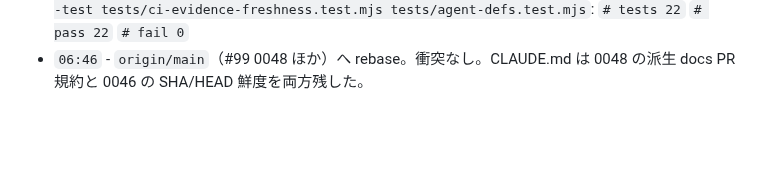
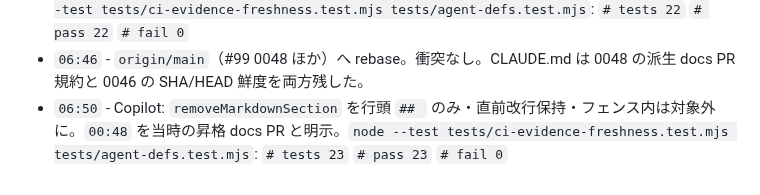
Before and after one commit to t2421/simple-loop-engineering, a Markdown page: task/0046-ci-evidence-freshness/progress.md, the part around the change. GitHub-like rendering; blank space fills up the shorter version.

Commit message:
docs: record heading-line Copilot fix in 0046 trial log
Co-authored-by: Taiga Kiyotaki <t2421@users.noreply.github.com>

```diff
--- a/task/0046-ci-evidence-freshness/progress.md
+++ b/task/0046-ci-evidence-freshness/progress.md
@@ -59,3 +59,4 @@ CLAUDE.md:195:- **レビュアーはサンドボックス内で `npm run ci`・
 - `05:03` - 共通検証 dump を削った（docs lint 成功文と `npm run ci` 全件集計）。作業固有の grep と `node --test` 小件は残した。
 - `05:11` - Copilot「一致は不要」でもキーワードだけで pass する抜け。3 ヘルパに肯定要件と近傍の 不要/必要ない 拒否を足し、弱めた文言の回帰テストを追加。SHA/HEAD は大小無視のまま。`node --test tests/ci-evidence-freshness.test.mjs tests/agent-defs.test.mjs`: `# tests 22` `# pass 22` `# fail 0`
 - `06:46` - `origin/main`（#99 0048 ほか）へ rebase。衝突なし。CLAUDE.md は 0048 の派生 docs PR 規約と 0046 の SHA/HEAD 鮮度を両方残した。
+- `06:50` - Copilot: `removeMarkdownSection` を行頭 `## ` のみ・直前改行保持・フェンス内は対象外に。`00:48` を当時の昇格 docs PR と明示。`node --test tests/ci-evidence-freshness.test.mjs tests/agent-defs.test.mjs`: `# tests 23` `# pass 23` `# fail 0`
```
